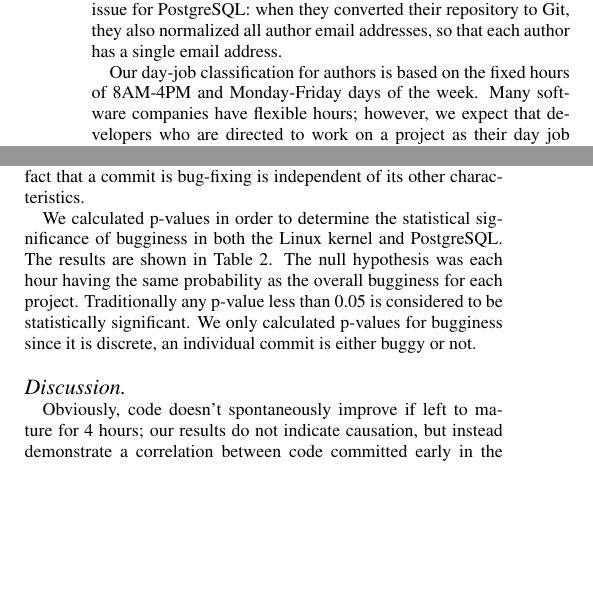
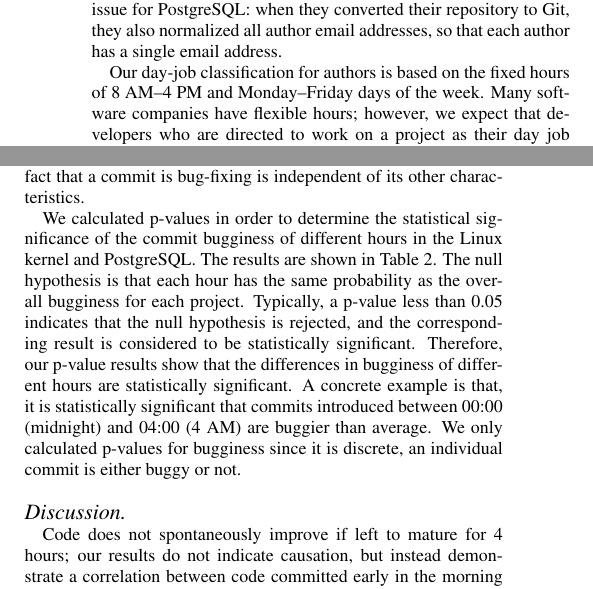
Before and after one commit to eyolfson/scc, a LaTeX paper (msr-2011/paper.tex, which reads msr-2011/methods.tex, msr-2011/results.tex): two parts of the columns of pages 4 and 5 of 10 before the commit and two parts of the columns of pages 4 and 5 of 11 after it, joined at a grey line, cut so that both start at the same text, the shorter picture padded with empty space. Compiled offline with pdfLaTeX.

Commit message:
p-value and more

```diff
--- a/msr-2011/methods.tex
+++ b/msr-2011/methods.tex
@@ -271,7 +271,7 @@ author email addresses, so that each author has a single email
 address.
 
 Our day-job classification for authors is based on the fixed hours of
-8AM-4PM and Monday-Friday days of the week. Many software companies
+8 AM--4 PM and Monday--Friday days of the week. Many software companies
 have flexible hours; however, we expect that developers who are
 directed to work on a project as their day job would still have the
 bulk of their commits between those hours. The day-job classification
--- a/msr-2011/results.tex
+++ b/msr-2011/results.tex
@@ -188,16 +188,22 @@ bug-fixing is independent of its other characteristics.
 \end{table}
 
 We calculated p-values in order to determine the statistical significance of
-bugginess in both the Linux kernel and PostgreSQL. The results are shown in
-Table~\ref{tbl-pvalues}. The null hypothesis was each hour having the same
-probability as the overall bugginess for each project. Traditionally any p-value
-less than 0.05 is considered to be statistically significant. We only calculated
-p-values for bugginess since it is discrete, an individual commit is either
-buggy or not.
+the commit bugginess of different hours in the Linux kernel and PostgreSQL.
+The results are shown in Table~\ref{tbl-pvalues}. The null hypothesis is that
+each hour has the same probability as the overall bugginess for each project.
+Typically, a p-value less than 0.05 indicates that
+the null hypothesis is rejected, and the corresponding result
+is considered to be statistically significant.
+Therefore, our p-value results show that the differences in bugginess of
+different hours are statistically significant. A concrete example is that,
+it is statistically significant that commits introduced
+between 00:00 (midnight) and 04:00 (4 AM) are buggier than average.
+We only calculated p-values for bugginess since it is discrete,
+an individual commit is either buggy or not.
 
 \paragraph{Discussion}
 
-Obviously, code doesn't spontaneously improve if left to mature for 4 hours;
+Code does not spontaneously improve if left to mature for 4 hours;
 our results do not indicate causation,
 but instead demonstrate a correlation between code committed early in the
 morning and increased bugginess. We do not speculate about the cause
```
Also changed, not shown: msr-2011/abstract.tex (+1 -1 lines), msr-2011/conclusions.tex (+1 -1 lines), msr-2011/intro.tex (+1 -1 lines), msr-2011/methods.tex (2 more changed lines), msr-2011/results.tex (14 more changed lines).
